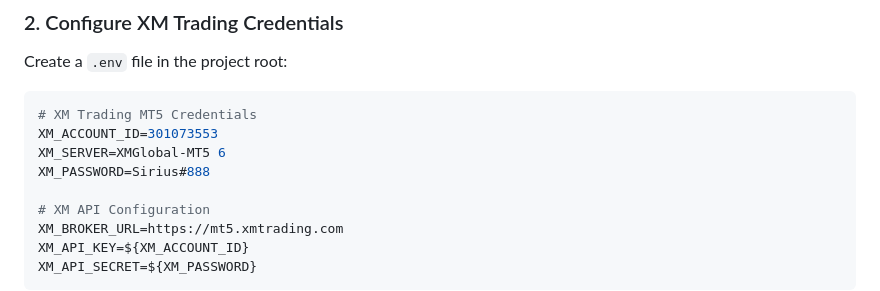
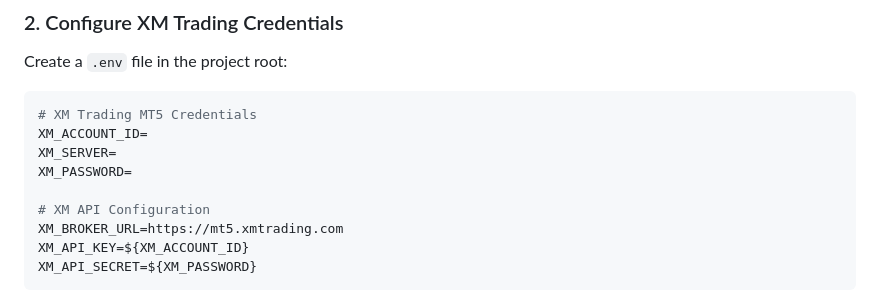
Before and after one commit to amuzetnoM/exodus, a Markdown page: README.md, the part around the change. Drawn GitHub-style.

````diff
--- a/README.md
+++ b/README.md
@@ -33,9 +33,9 @@ Create a `.env` file in the project root:
 
 ```bash
 # XM Trading MT5 Credentials
-XM_ACCOUNT_ID=301073553
-XM_SERVER=XMGlobal-MT5 6
-XM_PASSWORD=Sirius#888
+XM_ACCOUNT_ID=
+XM_SERVER=
+XM_PASSWORD=
 
 # XM API Configuration
 XM_BROKER_URL=https://mt5.xmtrading.com
````
